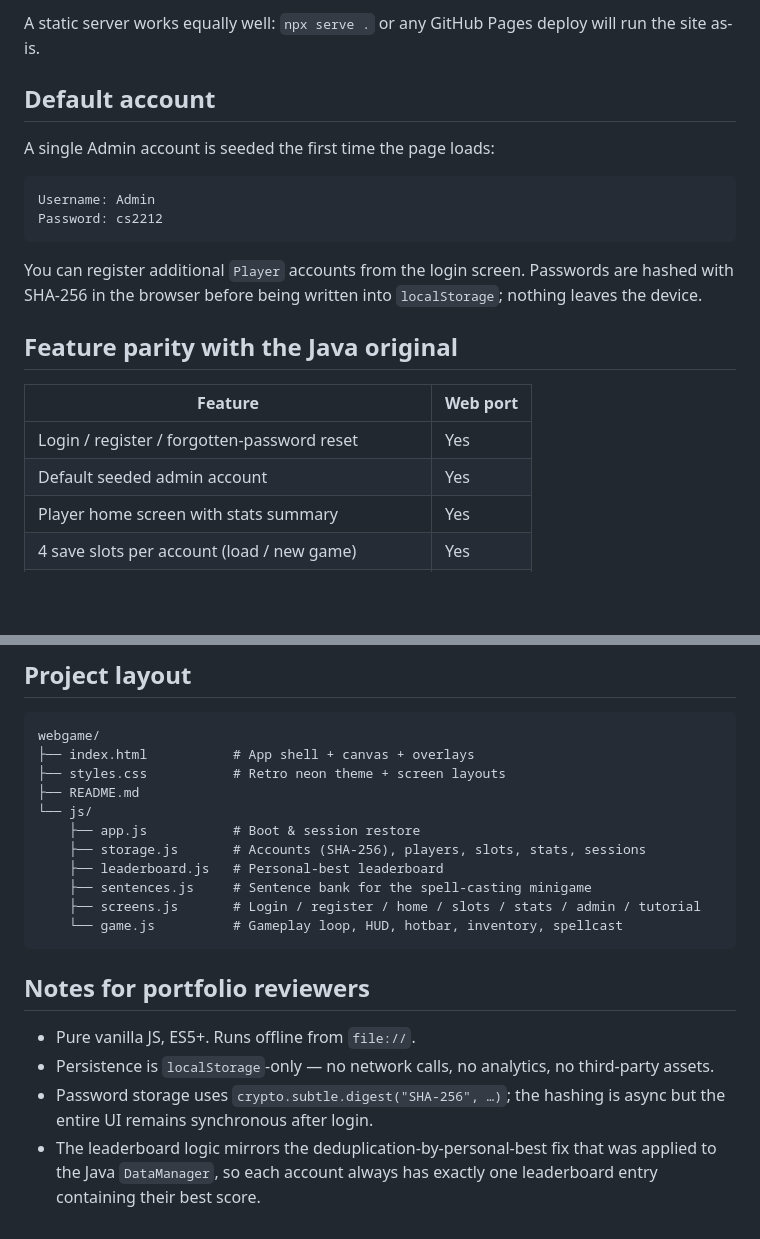
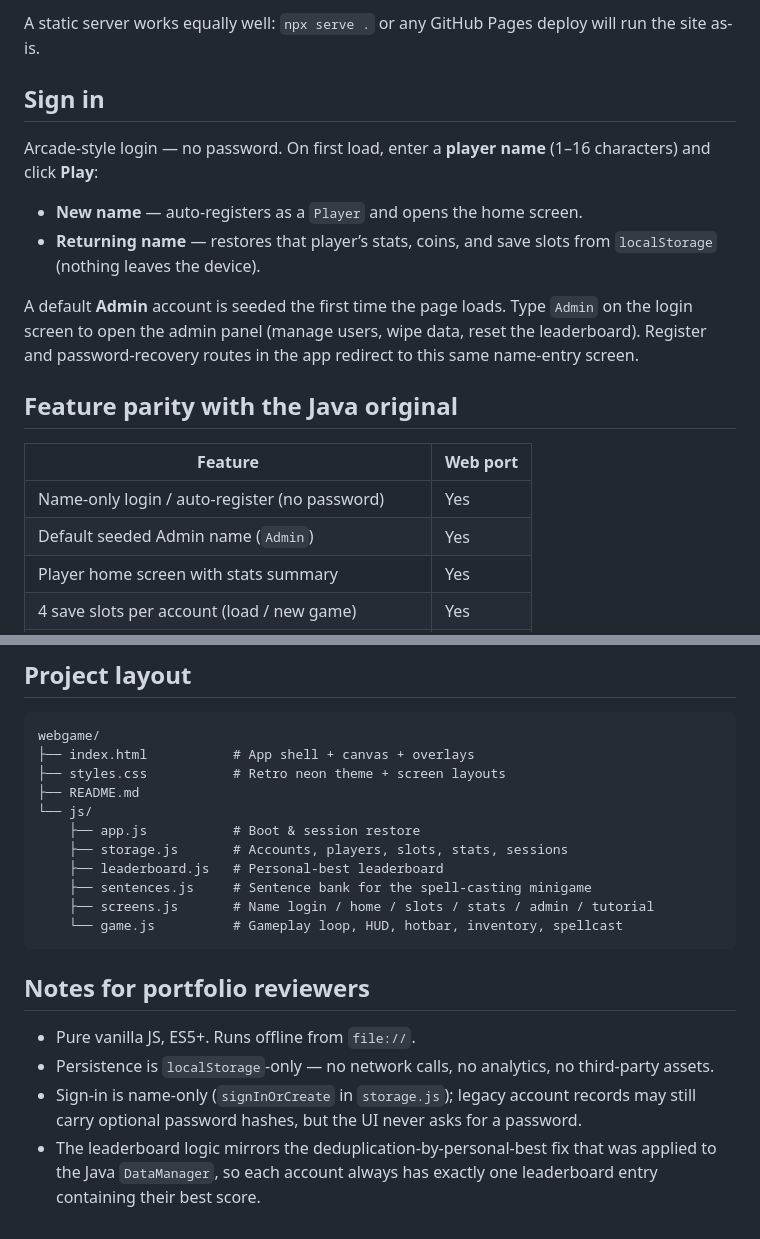
Before and after one commit to irugniM/spell-dungeon, a Markdown page: README.md, 2 parts joined by grey strips. Drawn GitHub-style; blank space fills up the shorter version.

Commit message:
docs: arcade name-only login, remove password features from README
Co-authored-by: Cursor <cursoragent@cursor.com>

````diff
--- a/README.md
+++ b/README.md
@@ -19,25 +19,26 @@ project root you can also use the launchers:
 A static server works equally well: `npx serve .` or any GitHub Pages
 deploy will run the site as-is.
 
-## Default account
+## Sign in
 
-A single Admin account is seeded the first time the page loads:
+Arcade-style login — no password. On first load, enter a **player name**
+(1–16 characters) and click **Play**:
 
-```
-Username: Admin
-Password: cs2212
-```
+- **New name** — auto-registers as a `Player` and opens the home screen.
+- **Returning name** — restores that player’s stats, coins, and save slots
+  from `localStorage` (nothing leaves the device).
 
-You can register additional `Player` accounts from the login screen.
-Passwords are hashed with SHA-256 in the browser before being written
-into `localStorage`; nothing leaves the device.
+A default **Admin** account is seeded the first time the page loads. Type
+`Admin` on the login screen to open the admin panel (manage users, wipe
+data, reset the leaderboard). Register and password-recovery routes in the
+app redirect to this same name-entry screen.
 
 ## Feature parity with the Java original
 
 | Feature                                            | Web port |
 | -------------------------------------------------- | -------- |
-| Login / register / forgotten-password reset        | Yes      |
-| Default seeded admin account                       | Yes      |
+| Name-only login / auto-register (no password)      | Yes      |
+| Default seeded Admin name (`Admin`)                | Yes      |
 | Player home screen with stats summary              | Yes      |
 | 4 save slots per account (load / new game)         | Yes      |
 | Auto-save on level advance                         | Yes      |
@@ -100,10 +101,10 @@ webgame/
 ├── README.md
 └── js/
     ├── app.js           # Boot & session restore
-    ├── storage.js       # Accounts (SHA-256), players, slots, stats, sessions
+    ├── storage.js       # Accounts, players, slots, stats, sessions
     ├── leaderboard.js   # Personal-best leaderboard
     ├── sentences.js     # Sentence bank for the spell-casting minigame
-    ├── screens.js       # Login / register / home / slots / stats / admin / tutorial
+    ├── screens.js       # Name login / home / slots / stats / admin / tutorial
     └── game.js          # Gameplay loop, HUD, hotbar, inventory, spellcast
 ```
 
@@ -112,8 +113,9 @@ webgame/
 - Pure vanilla JS, ES5+. Runs offline from `file://`.
 - Persistence is `localStorage`-only — no network calls, no analytics,
   no third-party assets.
-- Password storage uses `crypto.subtle.digest("SHA-256", …)`; the
-  hashing is async but the entire UI remains synchronous after login.
+- Sign-in is name-only (`signInOrCreate` in `storage.js`); legacy account
+  records may still carry optional password hashes, but the UI never asks
+  for a password.
 - The leaderboard logic mirrors the deduplication-by-personal-best fix
   that was applied to the Java `DataManager`, so each account always has
   exactly one leaderboard entry containing their best score.
````
